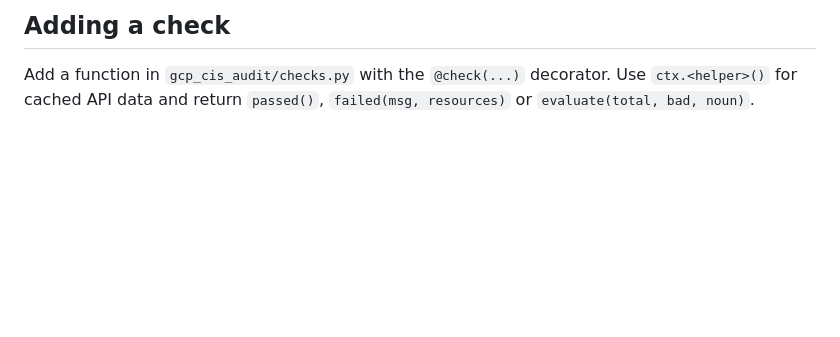
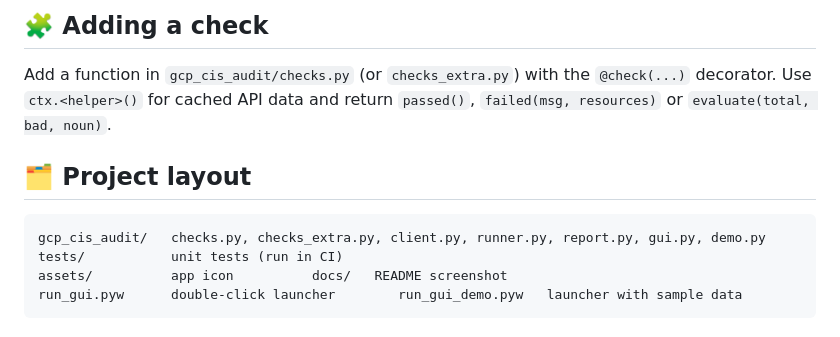
Before and after one commit to 3tternp/cis-GCP-Audit, a Markdown page: README.md, the part around one of its changes. GitHub-like rendering; blank space fills up the shorter version.

````diff
--- a/README.md
+++ b/README.md
@@ -53,4 +107,15 @@ audit configs and aggregated sinks. If an ancestor can't be read with your crede
 
-## Adding a check
-Add a function in `gcp_cis_audit/checks.py` with the `@check(...)` decorator. Use `ctx.<helper>()` for cached
-API data and return `passed()`, `failed(msg, resources)` or `evaluate(total, bad, noun)`.
+## 🧩 Adding a check
+
+Add a function in `gcp_cis_audit/checks.py` (or `checks_extra.py`) with the `@check(...)` decorator. Use
+`ctx.<helper>()` for cached API data and return `passed()`, `failed(msg, resources)` or
+`evaluate(total, bad, noun)`.
+
+## 🗂️ Project layout
+
+```
+gcp_cis_audit/   checks.py, checks_extra.py, client.py, runner.py, report.py, gui.py, demo.py
+tests/           unit tests (run in CI)
+assets/          app icon          docs/   README screenshot
+run_gui.pyw      double-click launcher        run_gui_demo.pyw   launcher with sample data
+```
````
Also changed, not shown: other parts of README.md (+92 -38 lines), assets/icon.png (added), docs/screenshot.png (added), 3 other files.
